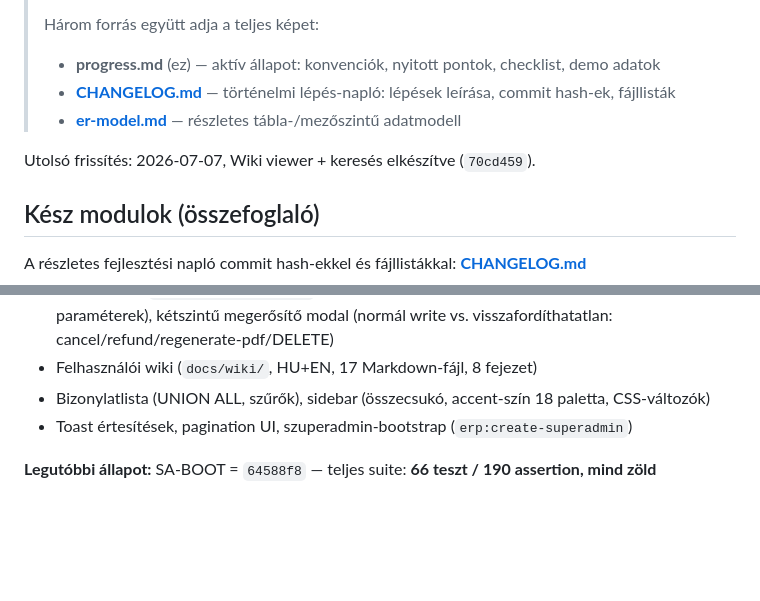
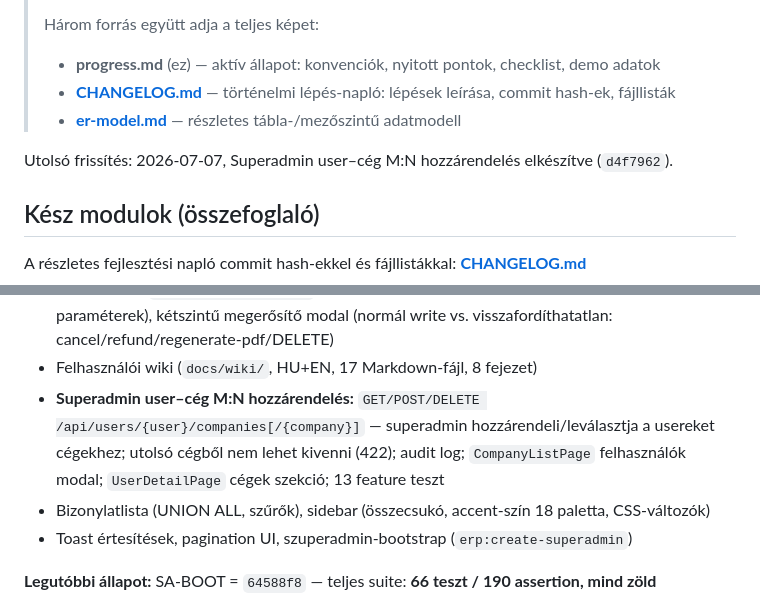
Before and after one commit to Szolke/erp-system, a Markdown page: docs/progress.md, 2 parts joined by grey strips. GitHub-like rendering; blank space fills up the shorter version.

Commit message:
Update docs for user-company assignment and button fix (d4f7962, cb9063f)
Co-Authored-By: Claude Sonnet 4.6 <noreply@anthropic.com>

```diff
--- a/docs/progress.md
+++ b/docs/progress.md
@@ -8,7 +8,7 @@
 > - **[CHANGELOG.md](CHANGELOG.md)** — történelmi lépés-napló: lépések leírása, commit hash-ek, fájllisták
 > - **[er-model.md](er-model.md)** — részletes tábla-/mezőszintű adatmodell
 
-Utolsó frissítés: 2026-07-07, Wiki viewer + keresés elkészítve (`70cd459`).
+Utolsó frissítés: 2026-07-07, Superadmin user–cég M:N hozzárendelés elkészítve (`d4f7962`).
 
 ## Kész modulok (összefoglaló)
 
@@ -24,6 +24,7 @@ Megvalósított főbb területek:
 - i18n (HU/EN/DE), dark mode, API dokumentáció (Scribe, 73 endpoint)
 - API tesztelő (`/settings/api-tester`): Scribe spec explorer, élő API hívás (path/query/body paraméterek), kétszintű megerősítő modal (normál write vs. visszafordíthatatlan: cancel/refund/regenerate-pdf/DELETE)
 - Felhasználói wiki (`docs/wiki/`, HU+EN, 17 Markdown-fájl, 8 fejezet)
+- **Superadmin user–cég M:N hozzárendelés:** `GET/POST/DELETE /api/users/{user}/companies[/{company}]` — superadmin hozzárendeli/leválasztja a usereket cégekhez; utolsó cégből nem lehet kivenni (422); audit log; `CompanyListPage` felhasználók modal; `UserDetailPage` cégek szekció; 13 feature teszt
 - Bizonylatlista (UNION ALL, szűrők), sidebar (összecsukó, accent-szín 18 paletta, CSS-változók)
 - Toast értesítések, pagination UI, szuperadmin-bootstrap (`erp:create-superadmin`)
 
```
Also changed, not shown: docs/CHANGELOG.md (+2 -0 lines).
